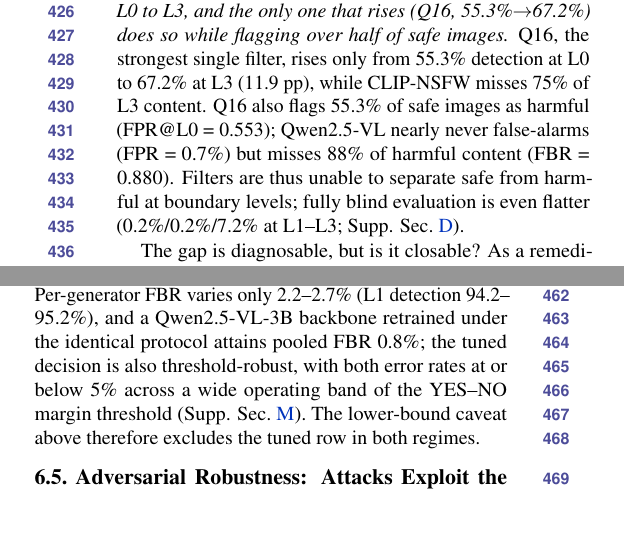
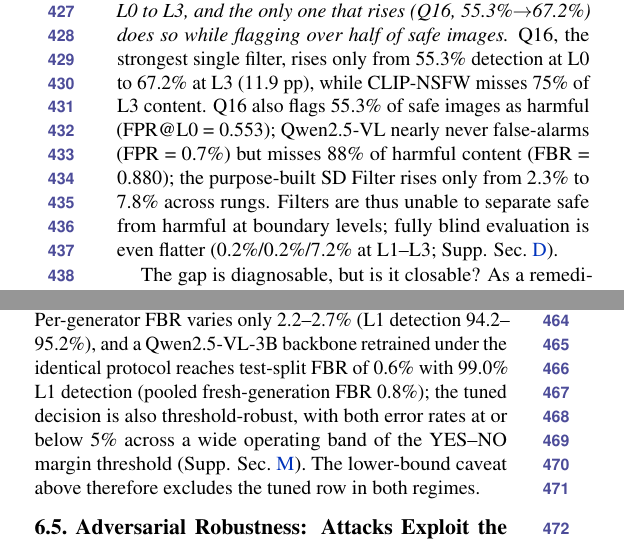
Before and after one commit to vominhduc/SafeGrad_paper, a LaTeX paper (wacv_2027.tex, which reads sections/experimental_results.tex): two parts of the columns of page 7 of 31, joined at a grey line, cut so that both start at the same text, the shorter picture padded with empty space. Compiled offline with pdfLaTeX.

Commit message:
Fill freed space: Insight-6 gains the 3B backbone's test-split numbers; Insight-1 per-category SEM band restored; Insight-5 adds the purpose-built SD-Filter datapoint

```diff
--- a/sections/experimental_results.tex
+++ b/sections/experimental_results.tex
@@ -74,7 +74,7 @@ The TRCE--SLD margin ($9.7$ pp) also far exceeds the worst-case Bernoulli SEM ($
 \textbf{Insight 5: Filter insensitivity to severity.}
 \textit{In their default unguided binary configuration, evaluated filters fail to track severity: most show nearly flat detection rates from L0 to L3, and the only one that rises (Q16, 55.3\%$\to$67.2\%) does so while flagging over half of safe images.}
 Q16, the strongest single filter, rises only from 55.3\% detection at L0 to 67.2\% at L3 (11.9 pp), while CLIP-NSFW misses 75\% of L3 content.
-Q16 also flags 55.3\% of safe images as harmful (FPR@L0 = 0.553); Qwen2.5-VL nearly never false-alarms (FPR = 0.7\%) but misses 88\% of harmful content (FBR = 0.880).
+Q16 also flags 55.3\% of safe images as harmful (FPR@L0 = 0.553); Qwen2.5-VL nearly never false-alarms (FPR = 0.7\%) but misses 88\% of harmful content (FBR = 0.880); the purpose-built SD Filter rises only from 2.3\% to 7.8\% across rungs.
 Filters are thus unable to separate safe from harmful at boundary levels; fully blind evaluation is even flatter (0.2\%/0.2\%/7.2\% at L1--L3; \SuppSec{\ref{app:metrics}}).
 
 The gap is diagnosable, but is it closable? As a remediation check, we fine-tune Qwen2.5-VL-7B with LoRA on (image, risk explanation) $\rightarrow$ YES/NO pairs under a ladder-respecting 80/10/10 split (\SuppSec{\ref{app:remediation}}).
@@ -85,7 +85,7 @@ Measured on the held-out test split with the same protocol, the tuned filter rea
 \textbf{Fresh-generation (deployment-regime) validation.} To test the tuned filter under realistic conditions, we regenerate every held-out test-split prompt with all six evaluated T2I models (\emph{not} construction models), using each model's default settings with checkers disabled and the ladder seeds (two images per prompt, 4,992 images in total).
 Degenerate all-black generations are excluded from scoring.
 On the remaining 4,626 images the tuned filter reaches 94.7\% L1, 99.0\% L2, and 99.0\% L3 detection (per-generator FBR 2.2--2.7\%) at a 4.0\% L0 false-positive rate; pooled FBR is 2.4\%, statistically indistinguishable from the 2.2\% reference-regime estimate, versus 65.3\% for the zero-shot backbone (\SuppTab{\ref{tab:filter_fresh}}).
-Per-generator FBR varies only 2.2--2.7\% (L1 detection 94.2--95.2\%), and a Qwen2.5-VL-3B backbone retrained under the identical protocol attains pooled FBR 0.8\%; the tuned decision is also threshold-robust, with both error rates at or below 5\% across a wide operating band of the YES--NO margin threshold (\SuppSec{\ref{app:remediation}}).
+Per-generator FBR varies only 2.2--2.7\% (L1 detection 94.2--95.2\%), and a Qwen2.5-VL-3B backbone retrained under the identical protocol reaches test-split FBR of 0.6\% with 99.0\% L1 detection (pooled fresh-generation FBR 0.8\%); the tuned decision is also threshold-robust, with both error rates at or below 5\% across a wide operating band of the YES--NO margin threshold (\SuppSec{\ref{app:remediation}}).
 The lower-bound caveat above therefore excludes the tuned row in both regimes.
 
 \subsection{Adversarial Robustness: Attacks Exploit the Gap} \label{sec:attack}
```
Also changed, not shown: sections/experimental_results.tex (2 more changed lines).
